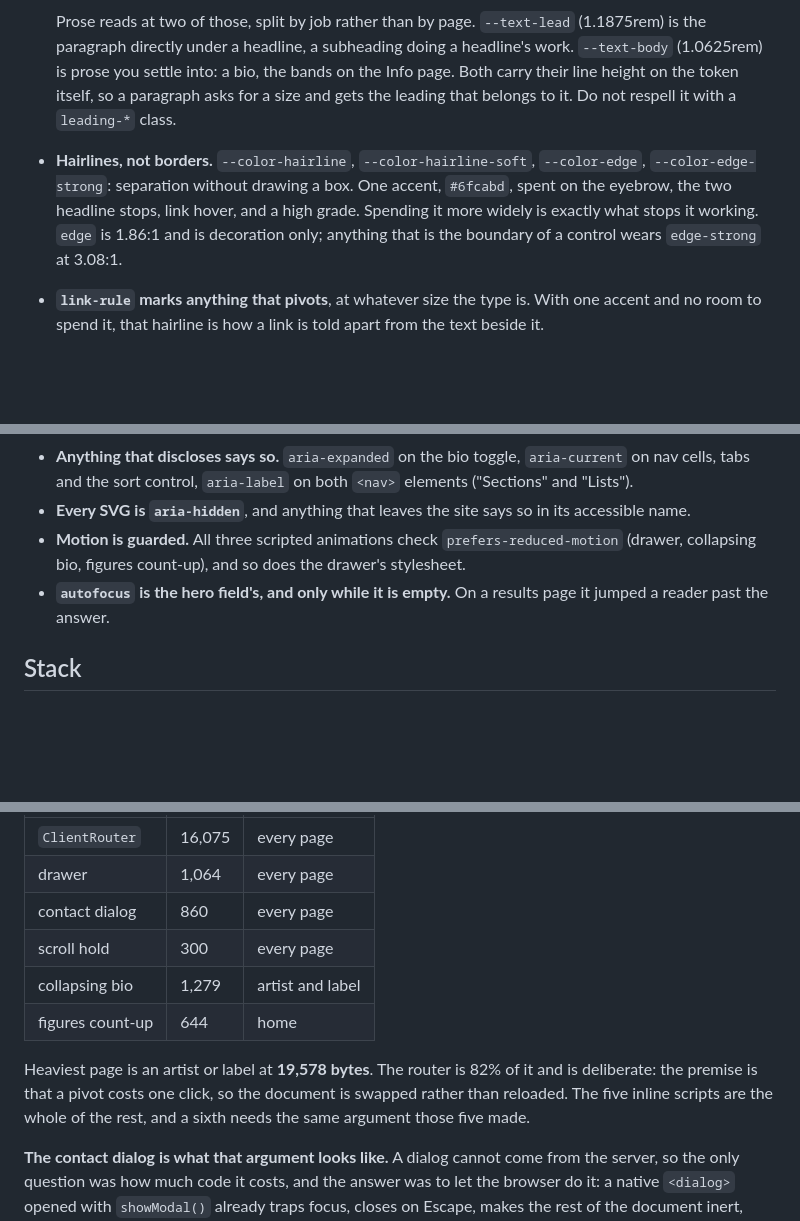
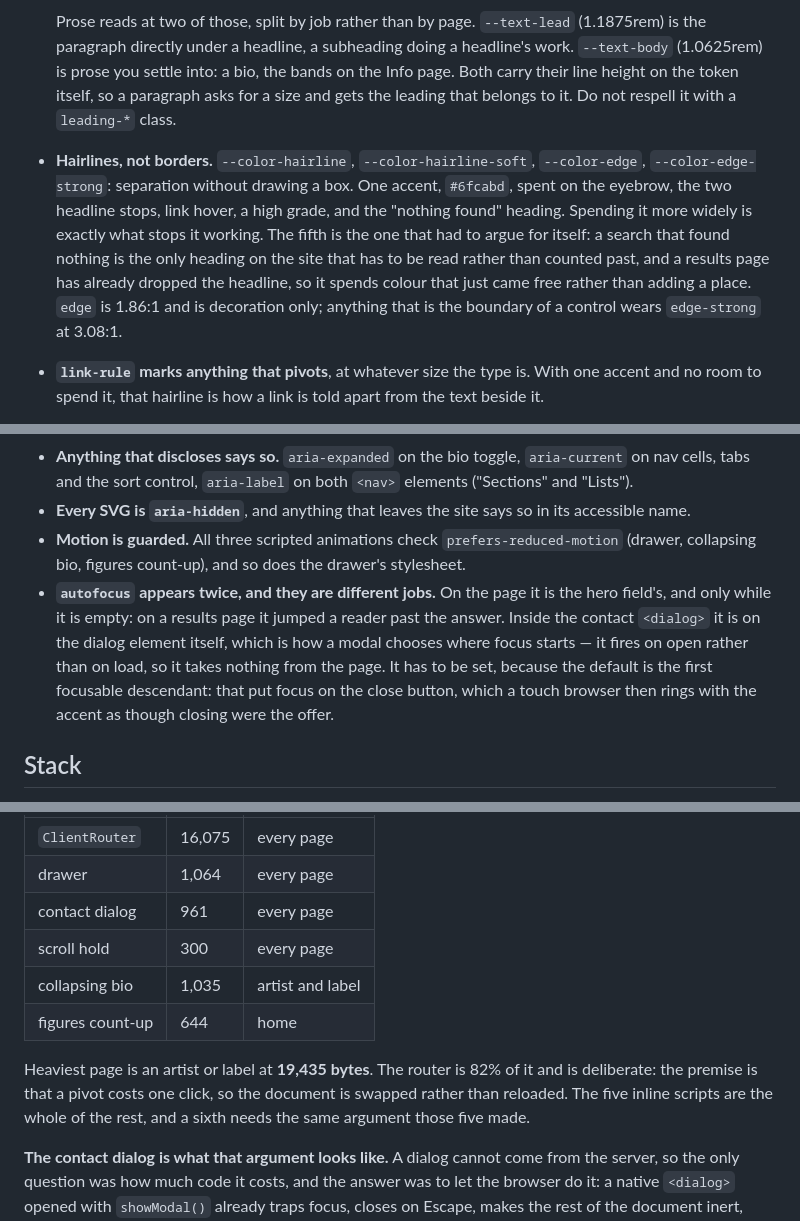
Before and after one commit to leselecta/DubDigger, a Markdown page: CLAUDE.md, 3 parts joined by grey strips. GitHub-like rendering; blank space fills up the shorter version.

Commit message:
docs: the budget, the accent list, and the second autofocus
Three claims caught up with the code. The accent is spent in five places
now, with the argument for the fifth recorded so the next change to that
rule knows what it is arguing against. autofocus appears twice, and the
dialog's is a different job from the hero field's: it fires on open
rather than on load, so it takes nothing from the page.

The budget table was wrong in two directions. The bio script is 1,035
bytes after the scroll hold came out, down from 1,279. The contact
dialog measures 961 and was recorded at 860, which is why the old
heaviest-page total did not add up: 19,435 is the sum of the parts and
also what the artist page actually serves.

Co-Authored-By: Claude Opus 5 <noreply@anthropic.com>

```diff
--- a/CLAUDE.md
+++ b/CLAUDE.md
@@ -244,7 +244,7 @@ Everything below is set in `web/src/styles/globals.css` as tokens and three util
 - **Display type is fluid, reading type is fixed.** `--text-hero`, `--text-name`, `--text-name-label` and `--text-stat` are clamps, because the handoff's pixel sizes are wider than a phone (a 104px "Moritz von Oswald" needs 900px of viewport). `--text-row`, `--text-lead` and `--text-body` are fixed. Add a new size only if the design has one.
 
   Prose reads at two of those, split by job rather than by page. `--text-lead` (1.1875rem) is the paragraph directly under a headline, a subheading doing a headline's work. `--text-body` (1.0625rem) is prose you settle into: a bio, the bands on the Info page. Both carry their line height on the token itself, so a paragraph asks for a size and gets the leading that belongs to it. Do not respell it with a `leading-*` class.
-- **Hairlines, not borders.** `--color-hairline`, `--color-hairline-soft`, `--color-edge`, `--color-edge-strong`: separation without drawing a box. One accent, `#6fcabd`, spent on the eyebrow, the two headline stops, link hover, and a high grade. Spending it more widely is exactly what stops it working. `edge` is 1.86:1 and is decoration only; anything that is the boundary of a control wears `edge-strong` at 3.08:1.
+- **Hairlines, not borders.** `--color-hairline`, `--color-hairline-soft`, `--color-edge`, `--color-edge-strong`: separation without drawing a box. One accent, `#6fcabd`, spent on the eyebrow, the two headline stops, link hover, a high grade, and the "nothing found" heading. Spending it more widely is exactly what stops it working. The fifth is the one that had to argue for itself: a search that found nothing is the only heading on the site that has to be read rather than counted past, and a results page has already dropped the headline, so it spends colour that just came free rather than adding a place. `edge` is 1.86:1 and is decoration only; anything that is the boundary of a control wears `edge-strong` at 3.08:1.
 - **`link-rule` marks anything that pivots**, at whatever size the type is. With one accent and no room to spend it, that hairline is how a link is told apart from the text beside it.
 - **The content column is the `column` utility**: 1200px, 1.5rem of gutter, 3rem from 768px up. Bands span the full width, their contents stay in the column.
 - **The shell is drawn once, in `Base.astro`.** Skip link, header, `<main id="content">`, footer. A page renders its own bands and nothing else. It used to render its own `<SiteHeader />` too, which is how the site ended up with no `<main>` on it anywhere.
@@ -265,7 +265,7 @@ Audited and fixed on 2026-08-11. The footer carries the claim in public, which m
 - **Anything that discloses says so.** `aria-expanded` on the bio toggle, `aria-current` on nav cells, tabs and the sort control, `aria-label` on both `<nav>` elements ("Sections" and "Lists").
 - **Every SVG is `aria-hidden`**, and anything that leaves the site says so in its accessible name.
 - **Motion is guarded.** All three scripted animations check `prefers-reduced-motion` (drawer, collapsing bio, figures count-up), and so does the drawer's stylesheet.
-- **`autofocus` is the hero field's, and only while it is empty.** On a results page it jumped a reader past the answer.
+- **`autofocus` appears twice, and they are different jobs.** On the page it is the hero field's, and only while it is empty: on a results page it jumped a reader past the answer. Inside the contact `<dialog>` it is on the dialog element itself, which is how a modal chooses where focus starts — it fires on open rather than on load, so it takes nothing from the page. It has to be set, because the default is the first focusable descendant: that put focus on the close button, which a touch browser then rings with the accent as though closing were the offer.
 
 ## Stack
 
@@ -284,12 +284,12 @@ Audited and fixed on 2026-08-11. The footer carries the claim in public, which m
 |---|---|---|
 | `ClientRouter` | 16,075 | every page |
 | drawer | 1,064 | every page |
-| contact dialog | 860 | every page |
+| contact dialog | 961 | every page |
 | scroll hold | 300 | every page |
-| collapsing bio | 1,279 | artist and label |
+| collapsing bio | 1,035 | artist and label |
 | figures count-up | 644 | home |
 
-Heaviest page is an artist or label at **19,578 bytes**. The router is 82% of it and is deliberate: the premise is that a pivot costs one click, so the document is swapped rather than reloaded. The five inline scripts are the whole of the rest, and a sixth needs the same argument those five made.
+Heaviest page is an artist or label at **19,435 bytes**. The router is 82% of it and is deliberate: the premise is that a pivot costs one click, so the document is swapped rather than reloaded. The five inline scripts are the whole of the rest, and a sixth needs the same argument those five made.
 
 **The contact dialog is what that argument looks like.** A dialog cannot come from the server, so the only question was how much code it costs, and the answer was to let the browser do it: a native `<dialog>` opened with `showModal()` already traps focus, closes on Escape, makes the rest of the document inert, returns focus to whatever opened it, and paints a `::backdrop`. What is left to write is opening it, closing on a backdrop click, and the clipboard, which is why it is smaller than the drawer despite doing more. Every opener is a real `mailto:` link that the script intercepts, so with no JavaScript a click still reaches the address.
 
```
